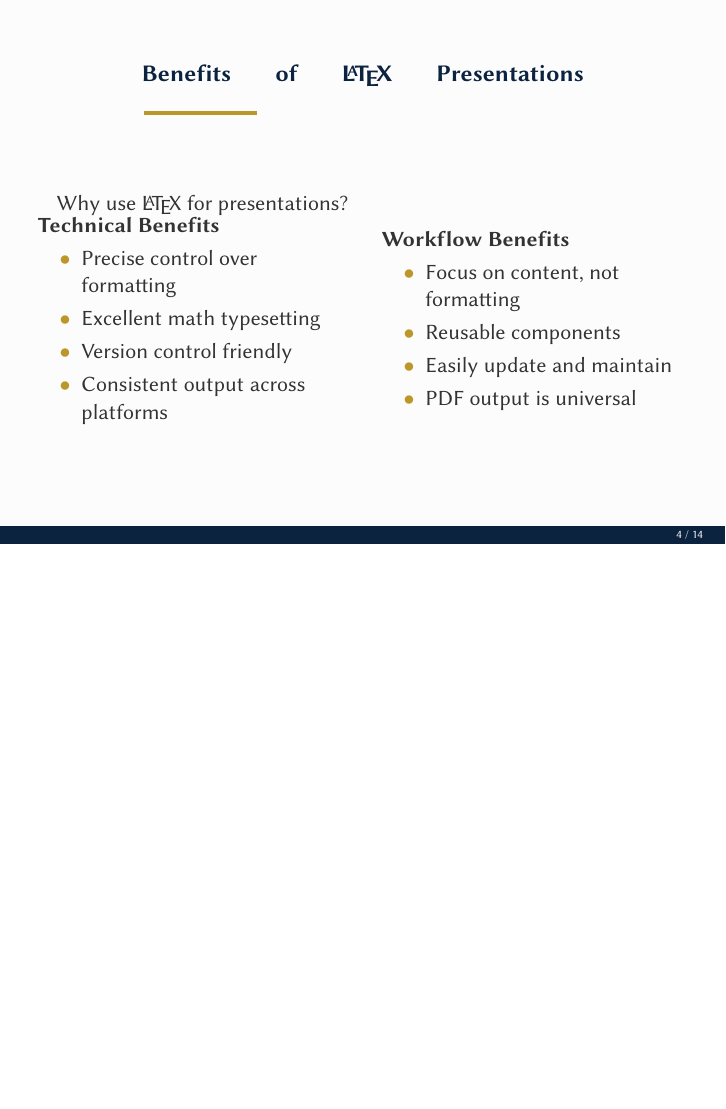
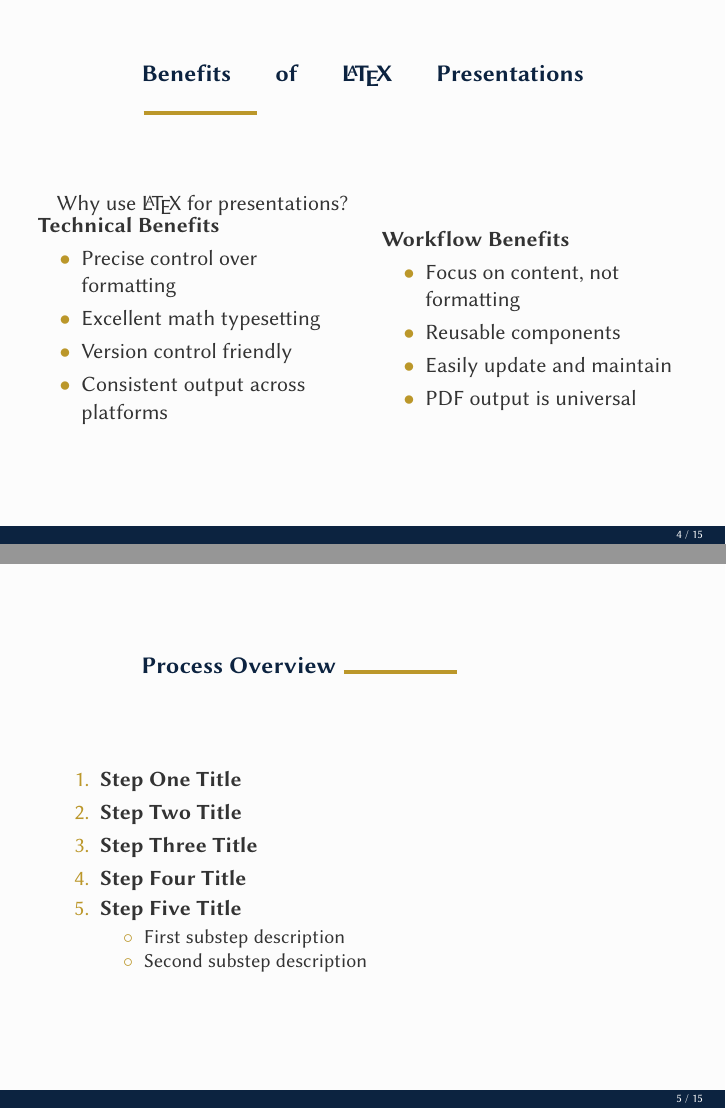
Before and after one commit to khyarih/beamer-custom, LaTeX slides (presentation.tex): page 4 of 17 before the commit and pages 4 and 10 of 23 after it, the two joined at a grey line, the shorter picture padded with empty space. Compiled offline with pdfLaTeX.

Commit message:
slid with steps

```diff
--- a/presentation.tex
+++ b/presentation.tex
@@ -93,6 +93,52 @@
 %----------------------------------------
 % SECTION 2: KEY FEATURES
 %----------------------------------------
+\begin{frame}[fragile]
+  \frametitle{Process Overview}
+    \pause
+    \begin{enumerate}
+      \item <2->\textbf{Step One Title}
+      \only<2>{
+          \begin{itemize}
+            \item <2> First substep description
+            \item <2> Second substep description
+          \end{itemize}
+      }
+      \item <3-> \textbf{Step Two Title}
+      \only<3>{
+          \begin{itemize}
+            \item <3> First substep description
+            \item <3> Second substep description
+          \end{itemize}
+      }
+
+      \item <4-> \textbf{Step Three Title}
+      \only<4>{
+          \begin{itemize}
+            \item <4> First substep description
+            \item <4> Second substep description
+          \end{itemize}
+      }
+
+      \item <5-> \textbf{Step Four Title}
+      \only<5>{
+          \begin{itemize}
+            \item <5> First substep description
+            \item <5> Second substep description
+          \end{itemize}
+      }
+
+      \item <6-> \textbf{Step Five Title}
+      \only<6>{
+          \begin{itemize}
+            \item <6> First substep description
+            \item <6> Second substep description
+          \end{itemize}
+      }
+    \end{enumerate}
+\end{frame}
+
+
 \section{Key Features}
 
 \begin{frame}
```
